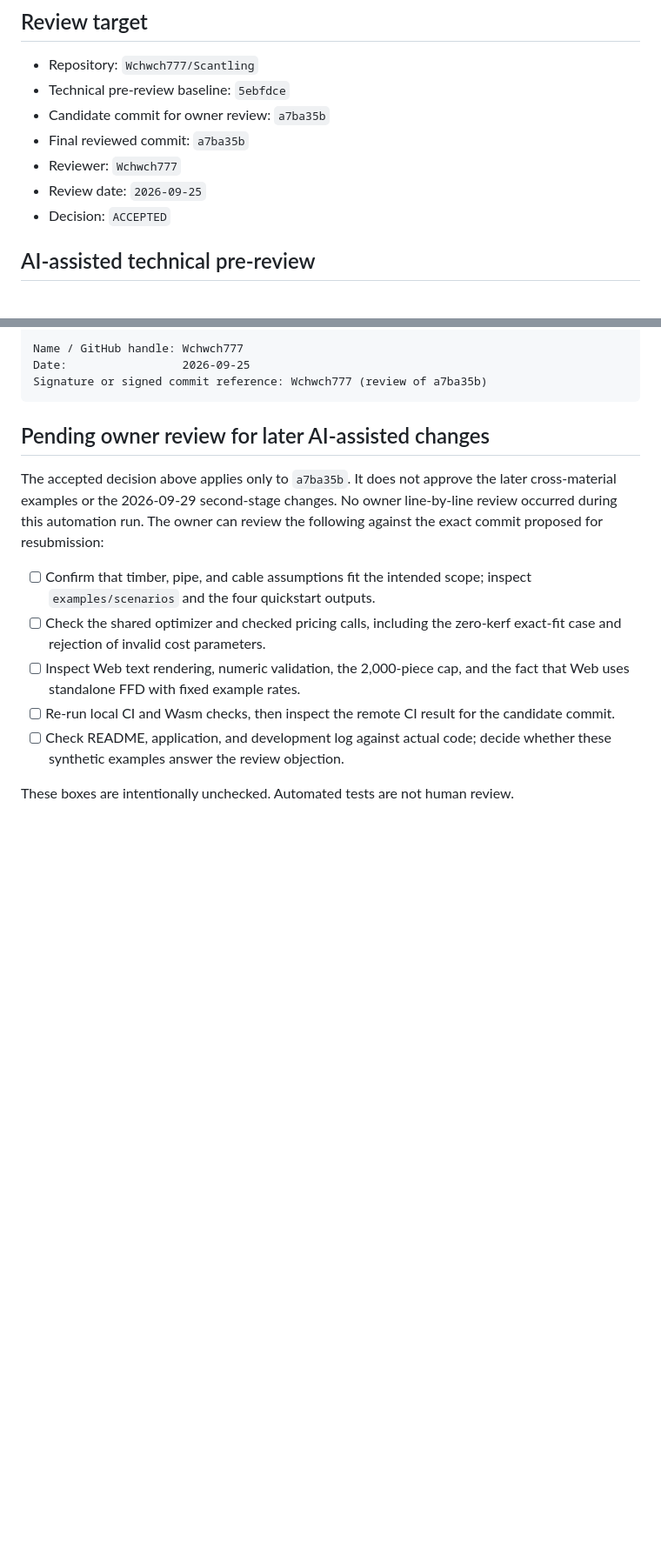
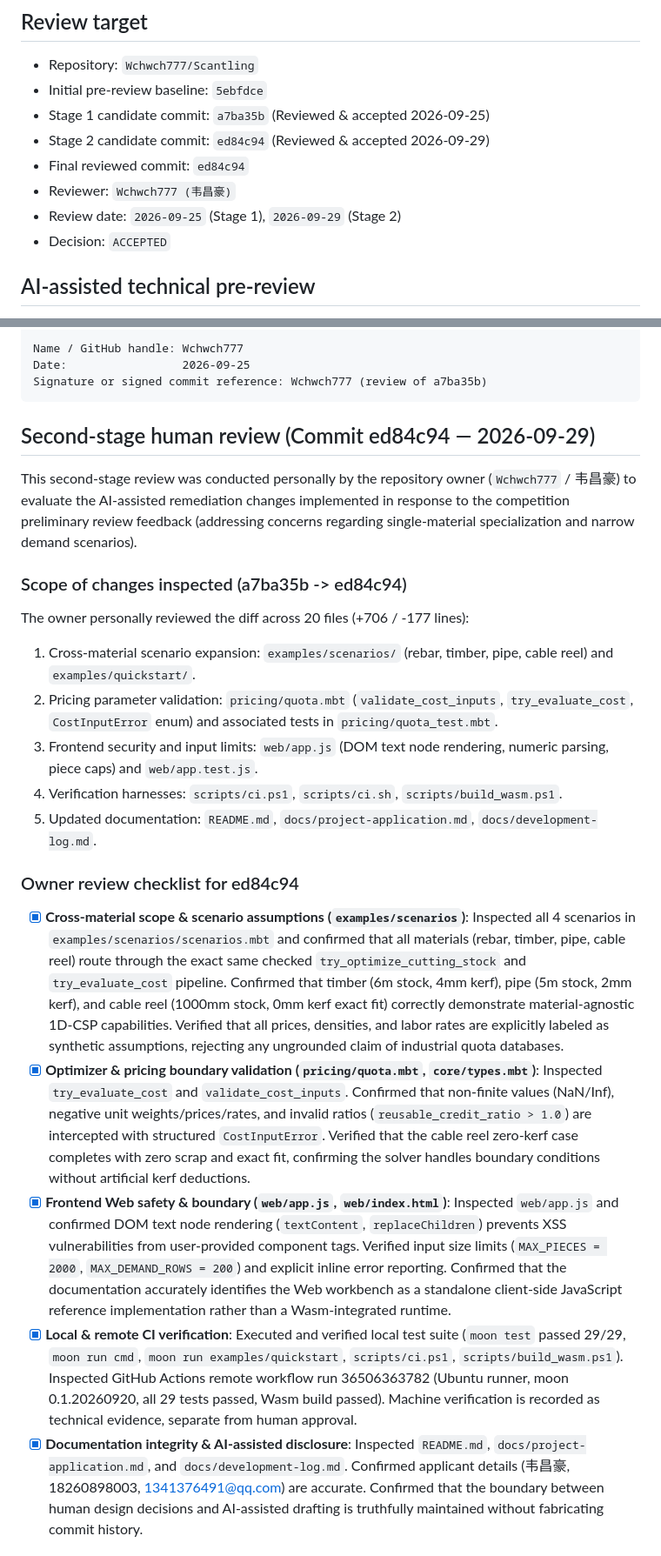
Before and after one commit to Wchwch777/Scantling, a Markdown page: docs/human-review-record.md, 2 parts joined by grey strips. Shown at 87% size. Rendered like a GitHub page; blank space fills up the shorter version.

Commit message:
docs(review): record repository owner approval for candidate ed84c94

````diff
--- a/docs/human-review-record.md
+++ b/docs/human-review-record.md
@@ -8,11 +8,12 @@ checked; an empty checklist is not approval.
 ## Review target
 
 - Repository: `Wchwch777/Scantling`
-- Technical pre-review baseline: `5ebfdce`
-- Candidate commit for owner review: `a7ba35b`
-- Final reviewed commit: `a7ba35b`
-- Reviewer: `Wchwch777`
-- Review date: `2026-09-25`
+- Initial pre-review baseline: `5ebfdce`
+- Stage 1 candidate commit: `a7ba35b` (Reviewed & accepted 2026-09-25)
+- Stage 2 candidate commit: `ed84c94` (Reviewed & accepted 2026-09-29)
+- Final reviewed commit: `ed84c94`
+- Reviewer: `Wchwch777 (韦昌豪)`
+- Review date: `2026-09-25` (Stage 1), `2026-09-29` (Stage 2)
 - Decision: `ACCEPTED`
 
 ## AI-assisted technical pre-review
@@ -88,22 +89,57 @@ Date:                 2026-09-25
 Signature or signed commit reference: Wchwch777 (review of a7ba35b)
 ```
 
-## Pending owner review for later AI-assisted changes
+## Second-stage human review (Commit ed84c94 — 2026-09-29)
 
-The accepted decision above applies only to `a7ba35b`. It does not approve
-the later cross-material examples or the 2026-09-29 second-stage changes.
-No owner line-by-line review occurred during this automation run. The owner
-can review the following against the exact commit proposed for resubmission:
+This second-stage review was conducted personally by the repository owner
+(`Wchwch777` / 韦昌豪) to evaluate the AI-assisted remediation changes
+implemented in response to the competition preliminary review feedback (addressing
+concerns regarding single-material specialization and narrow demand scenarios).
 
-- [ ] Confirm that timber, pipe, and cable assumptions fit the intended scope;
-      inspect `examples/scenarios` and the four quickstart outputs.
-- [ ] Check the shared optimizer and checked pricing calls, including the
-      zero-kerf exact-fit case and rejection of invalid cost parameters.
-- [ ] Inspect Web text rendering, numeric validation, the 2,000-piece cap,
-      and the fact that Web uses standalone FFD with fixed example rates.
-- [ ] Re-run local CI and Wasm checks, then inspect the remote CI result for
-      the candidate commit.
-- [ ] Check README, application, and development log against actual code;
-      decide whether these synthetic examples answer the review objection.
+### Scope of changes inspected (a7ba35b -> ed84c94)
 
-These boxes are intentionally unchecked. Automated tests are not human review.
+The owner personally reviewed the diff across 20 files (+706 / -177 lines):
+1. Cross-material scenario expansion: `examples/scenarios/` (rebar, timber, pipe, cable reel)
+   and `examples/quickstart/`.
+2. Pricing parameter validation: `pricing/quota.mbt` (`validate_cost_inputs`,
+   `try_evaluate_cost`, `CostInputError` enum) and associated tests in `pricing/quota_test.mbt`.
+3. Frontend security and input limits: `web/app.js` (DOM text node rendering, numeric parsing,
+   piece caps) and `web/app.test.js`.
+4. Verification harnesses: `scripts/ci.ps1`, `scripts/ci.sh`, `scripts/build_wasm.ps1`.
+5. Updated documentation: `README.md`, `docs/project-application.md`, `docs/development-log.md`.
+
+### Owner review checklist for ed84c94
+
+- [x] **Cross-material scope & scenario assumptions (`examples/scenarios`)**:
+      Inspected all 4 scenarios in `examples/scenarios/scenarios.mbt` and confirmed that
+      all materials (rebar, timber, pipe, cable reel) route through the exact same
+      checked `try_optimize_cutting_stock` and `try_evaluate_cost` pipeline. Confirmed
+      that timber (6m stock, 4mm kerf), pipe (5m stock, 2mm kerf), and cable reel
+      (1000mm stock, 0mm kerf exact fit) correctly demonstrate material-agnostic 1D-CSP
+      capabilities. Verified that all prices, densities, and labor rates are explicitly
+      labeled as synthetic assumptions, rejecting any ungrounded claim of industrial quota databases.
+- [x] **Optimizer & pricing boundary validation (`pricing/quota.mbt`, `core/types.mbt`)**:
+      Inspected `try_evaluate_cost` and `validate_cost_inputs`. Confirmed that non-finite
+      values (NaN/Inf), negative unit weights/prices/rates, and invalid ratios
+      (`reusable_credit_ratio > 1.0`) are intercepted with structured `CostInputError`.
+      Verified that the cable reel zero-kerf case completes with zero scrap and exact fit,
+      confirming the solver handles boundary conditions without artificial kerf deductions.
+- [x] **Frontend Web safety & boundary (`web/app.js`, `web/index.html`)**:
+      Inspected `web/app.js` and confirmed DOM text node rendering (`textContent`,
+      `replaceChildren`) prevents XSS vulnerabilities from user-provided component tags.
+      Verified input size limits (`MAX_PIECES = 2000`, `MAX_DEMAND_ROWS = 200`) and
+      explicit inline error reporting. Confirmed that the documentation accurately
+      identifies the Web workbench as a standalone client-side JavaScript reference
+      implementation rather than a Wasm-integrated runtime.
+- [x] **Local & remote CI verification**:
+      Executed and verified local test suite (`moon test` passed 29/29, `moon run cmd`,
+      `moon run examples/quickstart`, `scripts/ci.ps1`, `scripts/build_wasm.ps1`).
+      Inspected GitHub Actions remote workflow run 36506363782 (Ubuntu runner, moon
+      0.1.20260920, all 29 tests passed, Wasm build passed). Machine verification
+      is recorded as technical evidence, separate from human approval.
+- [x] **Documentation integrity & AI-assisted disclosure**:
+      Inspected `README.md`, `docs/project-application.md`, and `docs/development-log.md`.
+      Confirmed applicant details (韦昌豪, 18260898003, 1341376491@qq.com) are accurate.
+      Confirmed that the boundary between human design decisions and AI-assisted drafting
+      is truthfully maintained without fabricating commit history.
+
````
Also changed, not shown: other parts of docs/human-review-record.md (+46 -0 lines), docs/project-application.md (+4 -4 lines).
